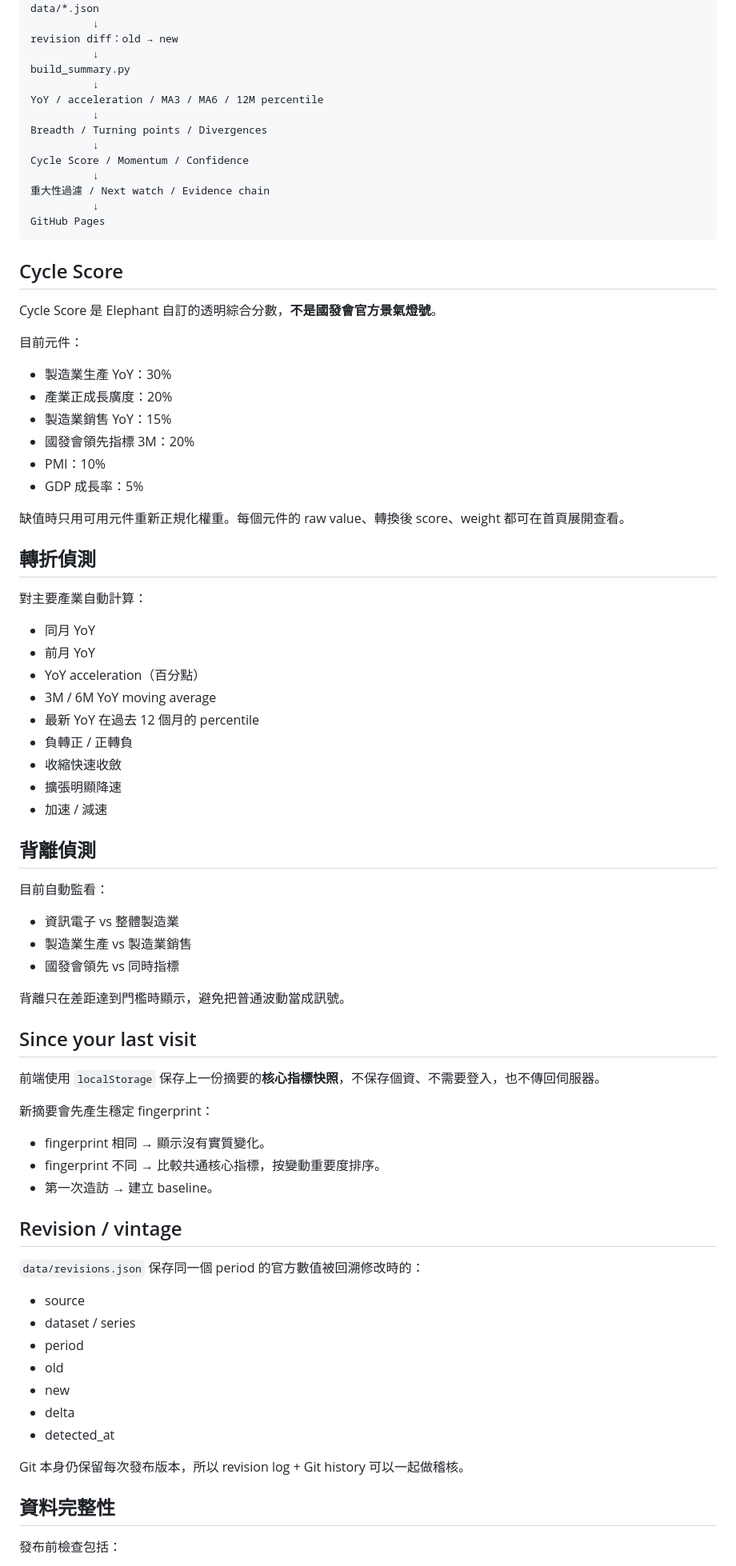
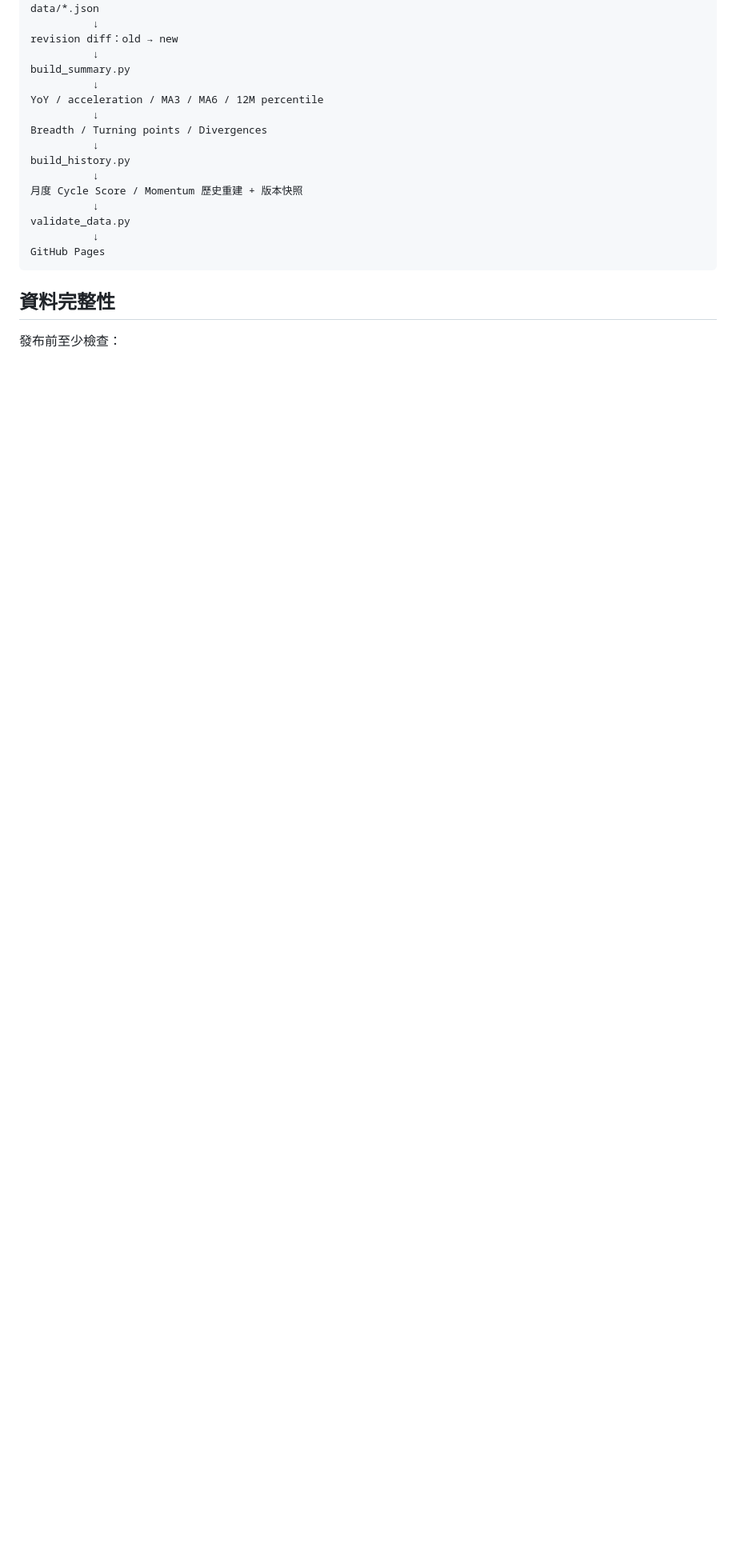
Before and after one commit to linwuyen/Elephant, a Markdown page: README.md, the part around one of its changes. Shown at 80% size. Drawn GitHub-style; blank space fills up the shorter version.

Commit message:
Document final monthly score and intelligence history

````diff
--- a/README.md
+++ b/README.md
@@ -66,77 +99,16 @@ YoY / acceleration / MA3 / MA6 / 12M percentile
           ↓
 Breadth / Turning points / Divergences
           ↓
-Cycle Score / Momentum / Confidence
+build_history.py
           ↓
-重大性過濾 / Next watch / Evidence chain
+月度 Cycle Score / Momentum 歷史重建 + 版本快照
+          ↓
+validate_data.py
           ↓
 GitHub Pages
 ```
 
-## Cycle Score
-
-Cycle Score 是 Elephant 自訂的透明綜合分數，**不是國發會官方景氣燈號**。
-
-目前元件：
-
-- 製造業生產 YoY：30%
-- 產業正成長廣度：20%
-- 製造業銷售 YoY：15%
-- 國發會領先指標 3M：20%
-- PMI：10%
-- GDP 成長率：5%
-
-缺值時只用可用元件重新正規化權重。每個元件的 raw value、轉換後 score、weight 都可在首頁展開查看。
-
-## 轉折偵測
-
-對主要產業自動計算：
-
-- 同月 YoY
-- 前月 YoY
-- YoY acceleration（百分點）
-- 3M / 6M YoY moving average
-- 最新 YoY 在過去 12 個月的 percentile
-- 負轉正 / 正轉負
-- 收縮快速收斂
-- 擴張明顯降速
-- 加速 / 減速
-
-## 背離偵測
-
-目前自動監看：
-
-- 資訊電子 vs 整體製造業
-- 製造業生產 vs 製造業銷售
-- 國發會領先 vs 同時指標
-
-背離只在差距達到門檻時顯示，避免把普通波動當成訊號。
-
-## Since your last visit
-
-前端使用 `localStorage` 保存上一份摘要的**核心指標快照**，不保存個資、不需要登入，也不傳回伺服器。
-
-新摘要會先產生穩定 fingerprint：
-
-- fingerprint 相同 → 顯示沒有實質變化。
-- fingerprint 不同 → 比較共通核心指標，按變動重要度排序。
-- 第一次造訪 → 建立 baseline。
-
-## Revision / vintage
-
-`data/revisions.json` 保存同一個 period 的官方數值被回溯修改時的：
-
-- source
-- dataset / series
-- period
-- old
-- new
-- delta
-- detected_at
-
-Git 本身仍保留每次發布版本，所以 revision log + Git history 可以一起做稽核。
-
 ## 資料完整性
 
-發布前檢查包括：
+發布前至少檢查：
 
````
Also changed, not shown: other parts of README.md (+58 -29 lines).
